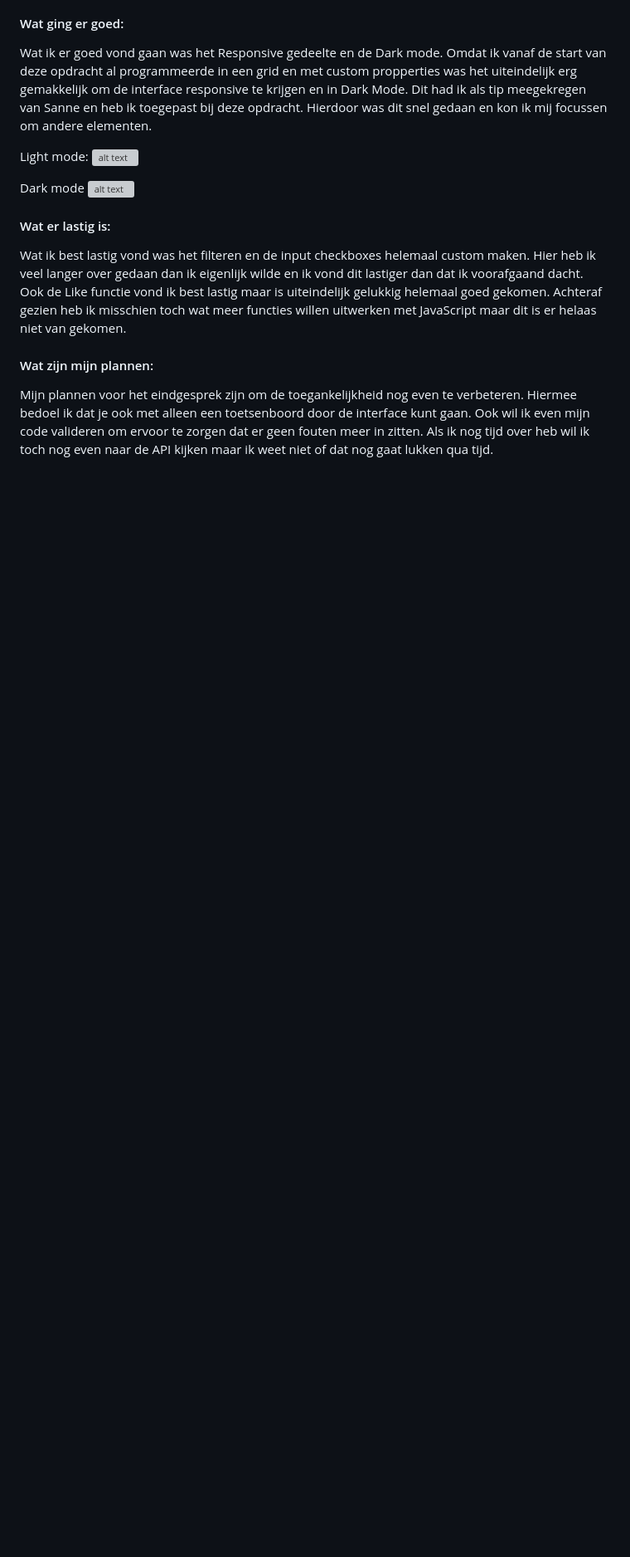
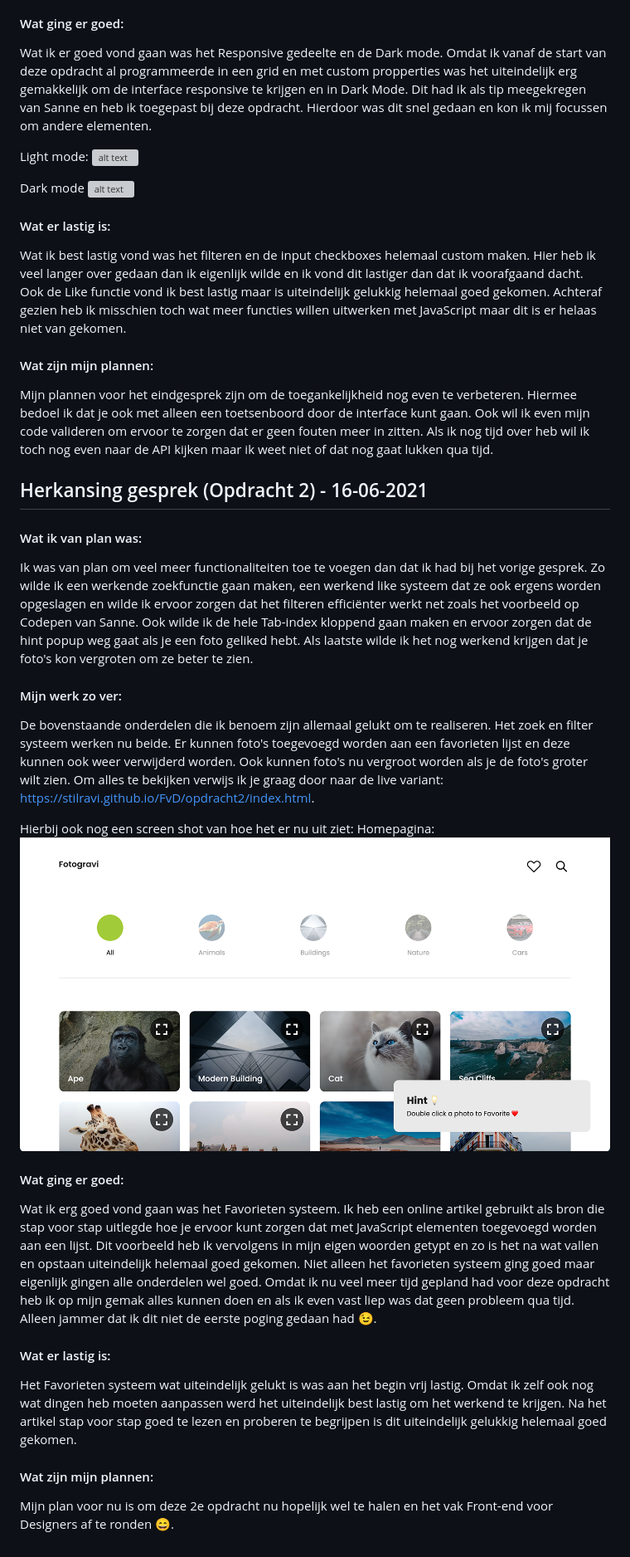
Before and after one commit to stilravi/FvD, a Markdown page: readme.md, the part around the change printed below. Shown: that part at 83% size. Rendered like a GitHub page; pictures changed too: opdracht2/images/readme_homepagina.png (added); blank space fills up the shorter version; grey boxes are pictures that could not be loaded.

```diff
--- a/readme.md
+++ b/readme.md
@@ -170,4 +178,29 @@ Wat ik best lastig vond was het filteren en de input checkboxes helemaal custom
 Mijn plannen voor het eindgesprek zijn om de toegankelijkheid nog even te verbeteren. Hiermee bedoel ik dat je ook met alleen een toetsenboord door de interface kunt gaan. Ook wil ik even mijn code valideren om ervoor te zorgen dat er geen fouten meer in zitten. Als ik nog tijd over heb wil ik toch nog even naar de API kijken maar ik weet niet of dat nog gaat lukken qua tijd.
 
 
+
+
+## Herkansing gesprek (Opdracht 2) - 16-06-2021
+
+#### Wat ik van plan was:
+Ik was van plan om veel meer functionaliteiten toe te voegen dan dat ik had bij het vorige gesprek. Zo wilde ik een werkende zoekfunctie gaan maken, een werkend like systeem dat ze ook ergens worden opgeslagen en wilde ik ervoor zorgen dat het filteren efficiënter werkt net zoals het voorbeeld op Codepen van Sanne. Ook wilde ik de hele Tab-index kloppend gaan maken en ervoor zorgen dat de hint popup weg gaat als je een foto geliked hebt. Als laatste wilde ik het nog werkend krijgen dat je foto's kon vergroten om ze beter te zien.
+
+#### Mijn werk zo ver:
+De bovenstaande onderdelen die ik benoem zijn allemaal gelukt om te realiseren. Het zoek en filter systeem werken nu beide. Er kunnen foto's toegevoegd worden aan een favorieten lijst en deze kunnen ook weer verwijderd worden. Ook kunnen foto's nu vergroot worden als je de foto's groter wilt zien. Om alles te bekijken verwijs ik je graag door naar de live variant: https://stilravi.github.io/FvD/opdracht2/index.html.
+
+Hierbij ook nog een screen shot van hoe het er nu uit ziet:
+Homepagina:
+![alt text](opdracht2/images/readme_homepagina.png "Homepagina")
+
+
+#### Wat ging er goed:
+Wat ik erg goed vond gaan was het Favorieten systeem. Ik heb een online artikel gebruikt als bron die stap voor stap uitlegde hoe je ervoor kunt zorgen dat met JavaScript elementen toegevoegd worden aan een lijst. Dit voorbeeld heb ik vervolgens in mijn eigen woorden getypt en zo is het na wat vallen en opstaan uiteindelijk helemaal goed gekomen. Niet alleen het favorieten systeem ging goed maar eigenlijk gingen alle onderdelen wel goed. Omdat ik nu veel meer tijd gepland had voor deze opdracht heb ik op mijn gemak alles kunnen doen en als ik even vast liep was dat geen probleem qua tijd. Alleen jammer dat ik dit niet de eerste poging gedaan had 😉.
+
+
+#### Wat er lastig is:
+Het Favorieten systeem wat uiteindelijk gelukt is was aan het begin vrij lastig. Omdat ik zelf ook nog wat dingen heb moeten aanpassen werd het uiteindelijk best lastig om het werkend te krijgen. Na het artikel stap voor stap goed te lezen en proberen te begrijpen is dit uiteindelijk gelukkig helemaal goed gekomen.
+
+#### Wat zijn mijn plannen:
+Mijn plan voor nu is om deze 2e opdracht nu hopelijk wel te halen en het vak Front-end voor Designers af te ronden 😄.
+
 <!-- prettier-ignore-end -->
```
Also changed, not shown: other parts of readme.md (+8 -0 lines).
